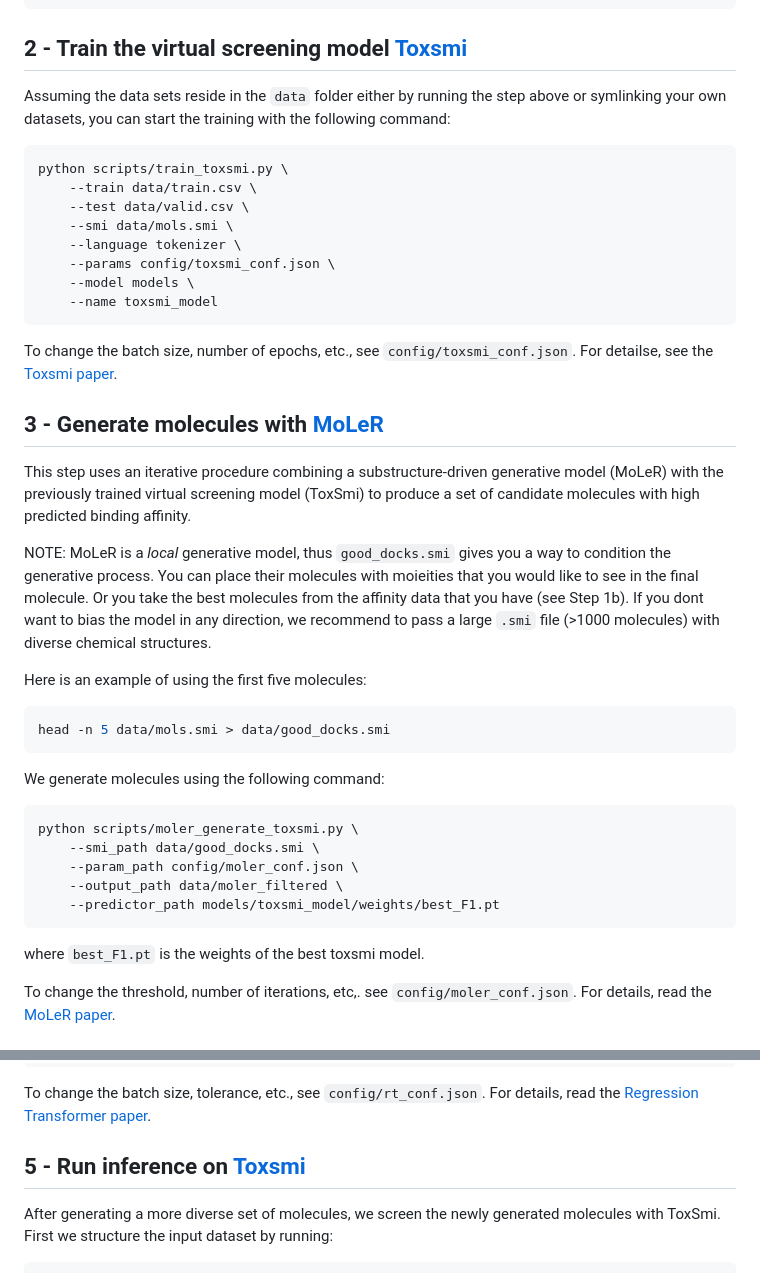
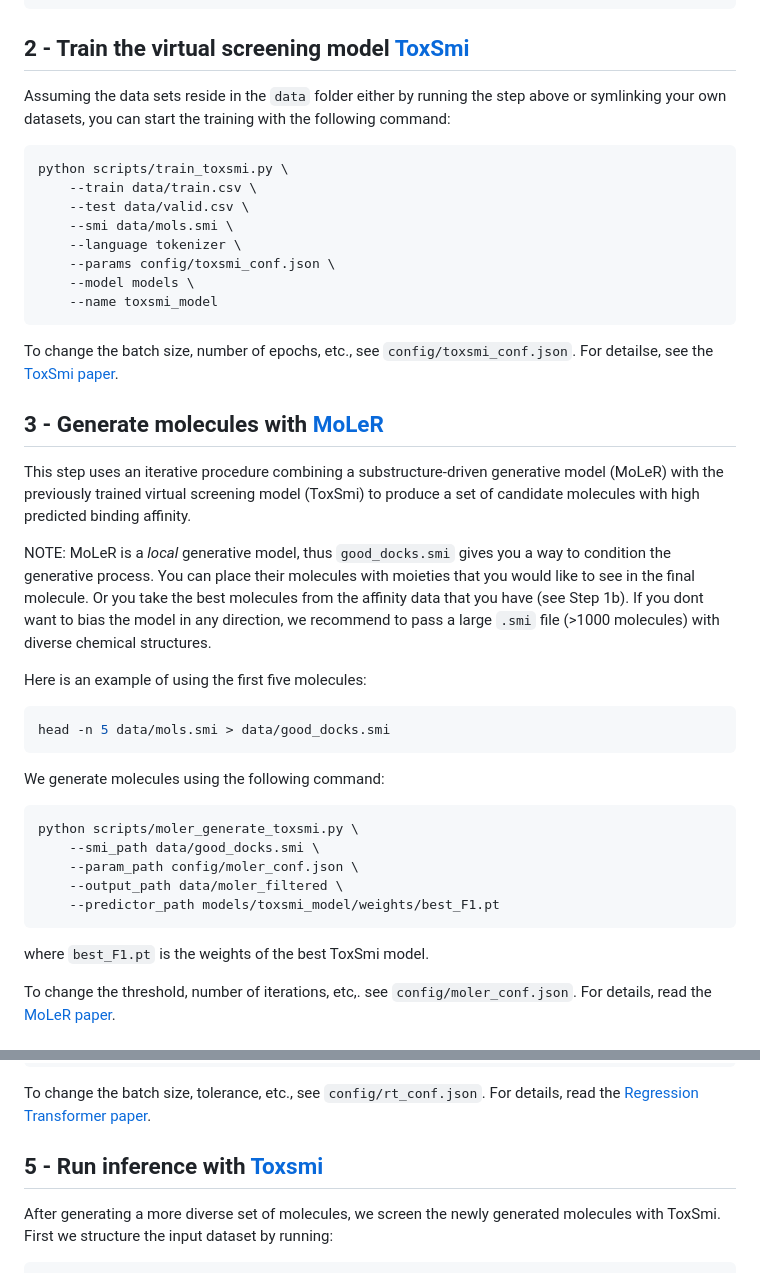
Before and after one commit to GT4SD/molecular-design, a Markdown page: README.md, 2 parts joined by grey strips. Drawn GitHub-style.

Commit message:
fix: small aesthetics

````diff
--- a/README.md
+++ b/README.md
@@ -47,7 +47,7 @@ python scripts/load_data.py \
     --binary_labels
 ```
 
-## 2 - Train the virtual screening model [Toxsmi](https://pubs.rsc.org/en/content/articlehtml/2023/dd/d2dd00099g)
+## 2 - Train the virtual screening model [ToxSmi](https://pubs.rsc.org/en/content/articlehtml/2023/dd/d2dd00099g)
 
 Assuming the data sets reside in the `data` folder either by running the step above or symlinking your own datasets,
 you can start the training with the following command:
@@ -62,12 +62,12 @@ python scripts/train_toxsmi.py \
     --name toxsmi_model
 ```
 To change the batch size, number of epochs, etc., see `config/toxsmi_conf.json`.
-For detailse, see the [Toxsmi paper](https://pubs.rsc.org/en/content/articlehtml/2023/dd/d2dd00099g).
+For detailse, see the [ToxSmi paper](https://pubs.rsc.org/en/content/articlehtml/2023/dd/d2dd00099g).
 
 ## 3 - Generate molecules with [MoLeR](https://github.com/microsoft/molecule-generation)
 This step uses an iterative procedure combining a substructure-driven generative model (MoLeR) with the previously trained virtual screening model (ToxSmi) to produce a set of candidate molecules with high predicted binding affinity.
 
-NOTE: MoLeR is a *local* generative model, thus `good_docks.smi` gives you a way to condition the generative process. You can place their molecules with moieities that you would like to see in the final molecule. Or you take the best molecules from the affinity data that you have (see Step 1b). If you dont want to bias the model in any direction, we recommend to pass a large `.smi` file (>1000 molecules) with diverse chemical structures.
+NOTE: MoLeR is a *local* generative model, thus `good_docks.smi` gives you a way to condition the generative process. You can place their molecules with moieties that you would like to see in the final molecule. Or you take the best molecules from the affinity data that you have (see Step 1b). If you dont want to bias the model in any direction, we recommend to pass a large `.smi` file (>1000 molecules) with diverse chemical structures.
 
 Here is an example of using the first five molecules:
 ```bash
@@ -82,7 +82,7 @@ python scripts/moler_generate_toxsmi.py \
     --output_path data/moler_filtered \
     --predictor_path models/toxsmi_model/weights/best_F1.pt
 ```
-where `best_F1.pt` is the weights of the best toxsmi model.
+where `best_F1.pt` is the weights of the best ToxSmi model.
 
 To change the threshold, number of iterations, etc,. see `config/moler_conf.json`.
 For details, read the [MoLeR paper](https://arxiv.org/abs/2103.03864).
@@ -106,7 +106,7 @@ python scripts/rt_generate.py \
 To change the batch size, tolerance, etc., see `config/rt_conf.json`.
 For details, read the [Regression Transformer paper](https://www.nature.com/articles/s42256-023-00639-z).
 
-## 5 - Run inference on [Toxsmi](https://pubs.rsc.org/en/content/articlehtml/2023/dd/d2dd00099g)
+## 5 - Run inference with [Toxsmi](https://pubs.rsc.org/en/content/articlehtml/2023/dd/d2dd00099g)
 After generating a more diverse set of molecules, we screen the newly generated molecules with ToxSmi.
 First we structure the input dataset by running:
 ```
````
